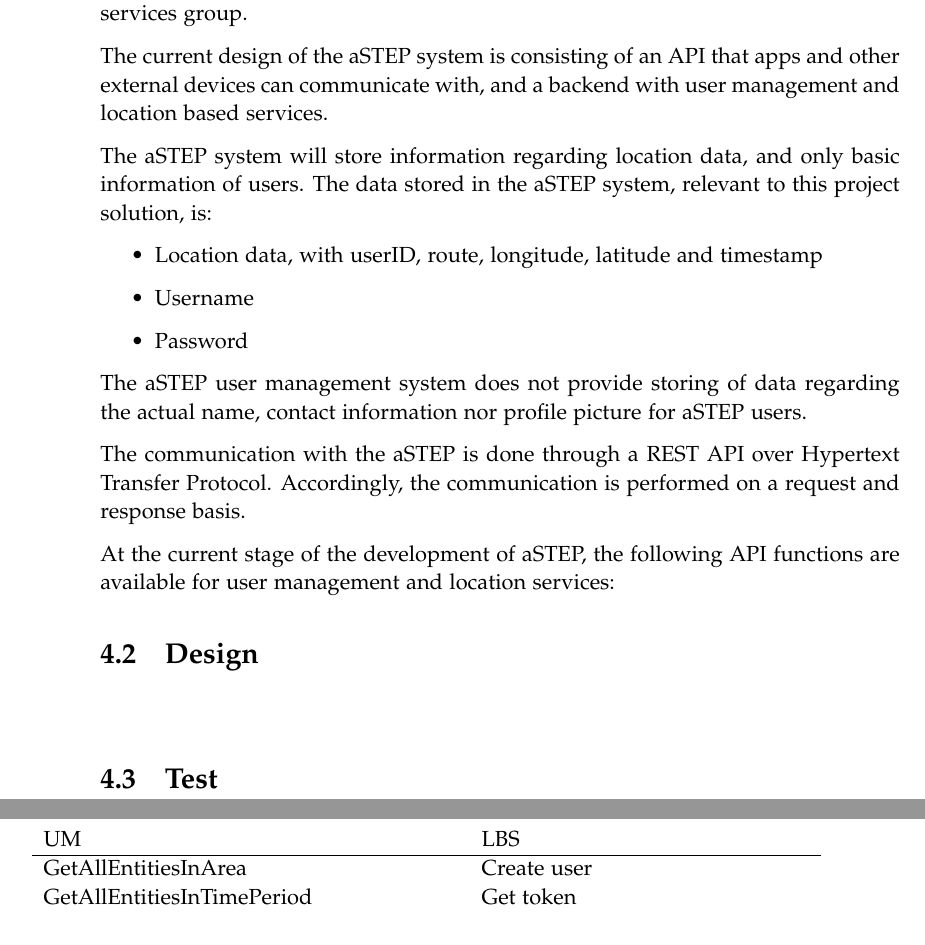
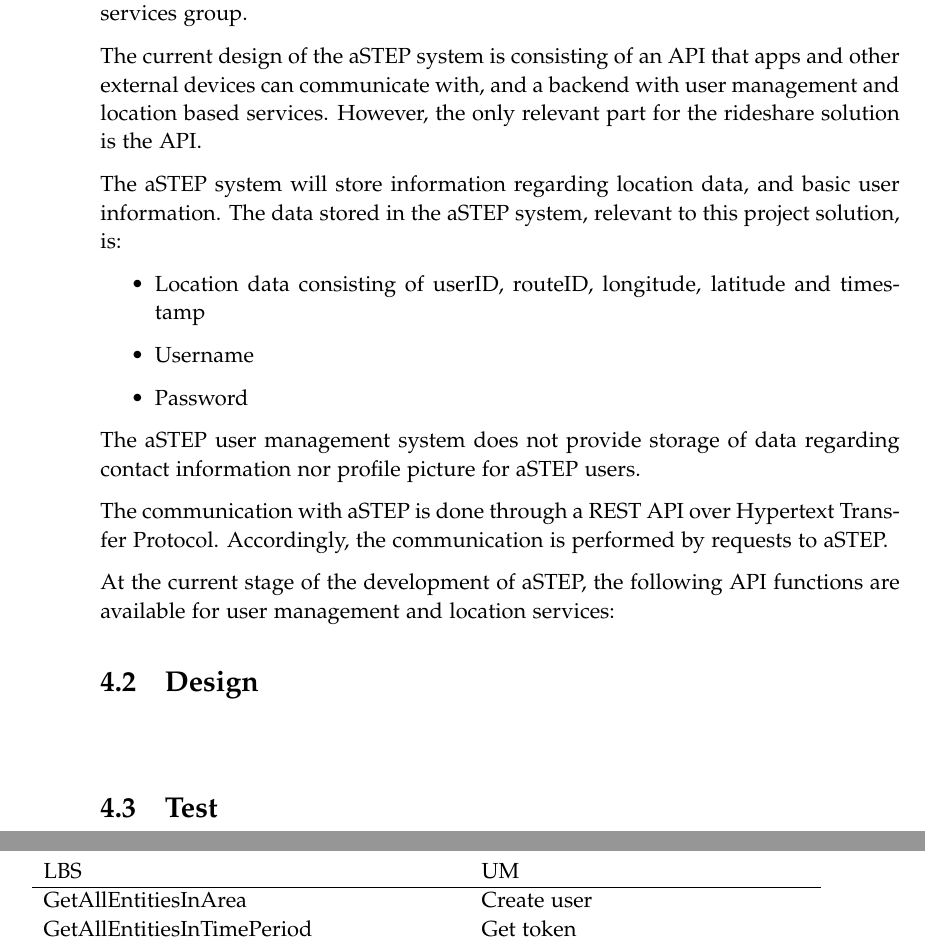
Before and after one commit to sw605/rapportsw6, a LaTeX thesis (master.tex, which reads sections/sprint2/astep.tex): two parts of pages 28 and 29 of 35, joined at a grey line, cut so that both start at the same text. Compiled offline with pdfLaTeX.

Commit message:
self review

```diff
--- a/sections/sprint2/astep.tex
+++ b/sections/sprint2/astep.tex
@@ -9,24 +9,24 @@ The main groups involved are the user management group and outdoor location base
 
 % What does the aSTEP system look like?
 The current design of the aSTEP system is consisting of an API that apps and other external devices can communicate with, and a backend with user management and location based services.
-
+However, the only relevant part for the rideshare solution is the API.
 
 % What is stored in aSTEP
-The aSTEP system will store information regarding location data, and only basic information of users.
+The aSTEP system will store information regarding location data, and basic user information.
 The data stored in the aSTEP system, relevant to this project solution, is:
 \begin{itemize}
-	\item Location data, with userID, route, longitude, latitude and timestamp
+	\item Location data consisting of userID, routeID, longitude, latitude and timestamp
 	\item Username
 	\item Password
 \end{itemize}
 
-The aSTEP user management system does not provide storing of data regarding the actual name, contact information nor profile picture for aSTEP users.
+The aSTEP user management system does not provide storage of data regarding contact information nor profile picture for aSTEP users.
 %This affects the rideshare solution, as there must be an external unit to store the aforementioned attributes.
 
 
 % How to cummunicate with aSTEP
-The communication with the aSTEP is done through a REST API over Hypertext Transfer Protocol.
-Accordingly, the communication is performed on a request and response basis.
+The communication with aSTEP is done through a REST API over Hypertext Transfer Protocol.
+Accordingly, the communication is performed by requests to aSTEP.
 
 
 % api functions
@@ -36,7 +36,7 @@ At the current stage of the development of aSTEP, the following API functions ar
 \begin{table}[]
 	\centering
 	\begin{tabular}{ll}
-		UM & LBS    \\
+		LBS & UM    \\
 		\hline
 		\begin{tabular}[t]{@{}l@{}}
 			GetAllEntitiesInArea\\ GetAllEntitiesInTimePeriod\\ GetAllGroupMemebersLocationAndName\\ GetAllFriendsInArea\\ GetAllFriendsInRadius\\ GetAllGroupMembersInArea\\ GetAllGroupMembersInRadius\\ PostLocationData\end{tabular}
```
